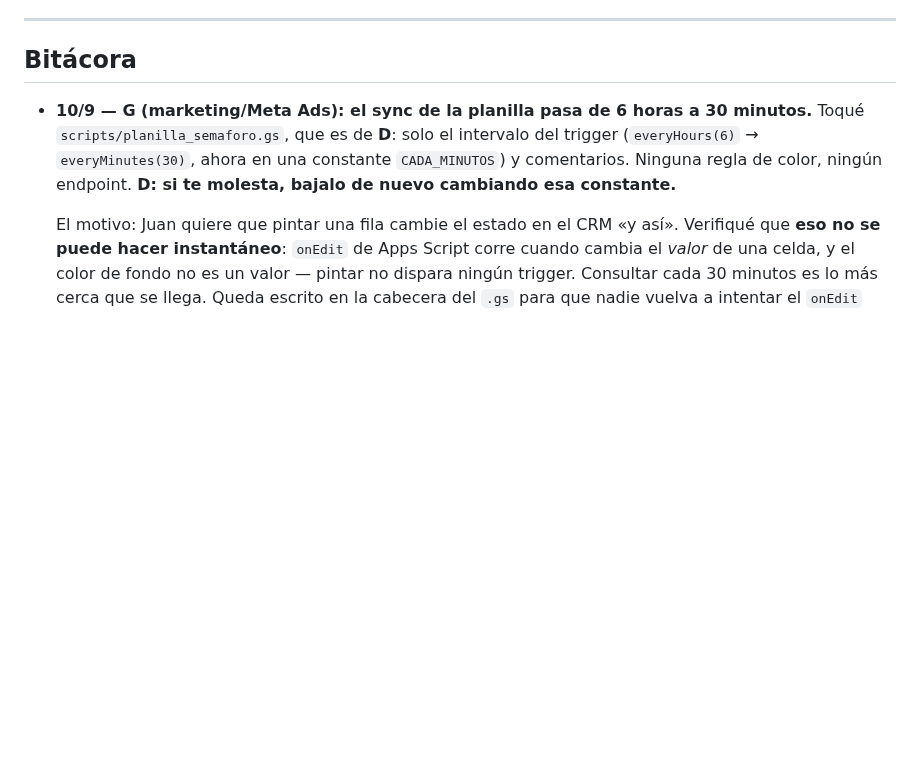
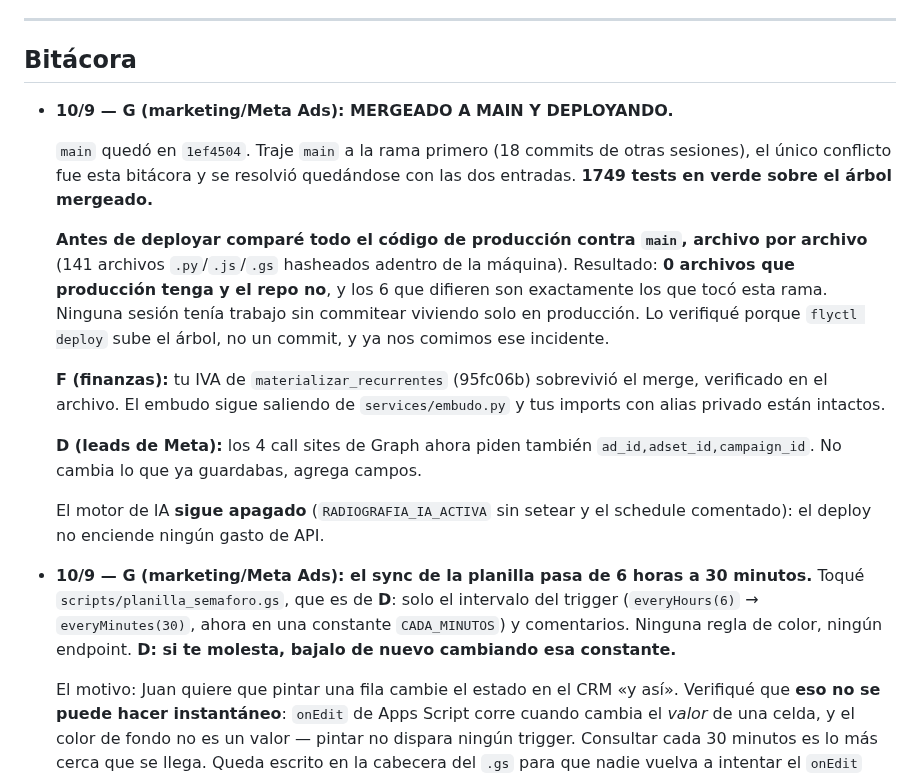
Before and after one commit to Scalerics-org/scalerics-crm, a Markdown page: COORDINACION.md, the part around the change. Drawn GitHub-style; blank space fills up the shorter version.

Commit message:
chore(coord): aviso de merge a main y deploy del modulo de marketing
Antes de deployar compare los 141 archivos de codigo de produccion contra main
hasheandolos adentro de la maquina: cero archivos que produccion tenga y el repo
no. `flyctl deploy` sube el arbol y no un commit, asi que ese chequeo es lo que
separa un deploy de un borrado silencioso de trabajo ajeno.

Co-Authored-By: Claude Opus 5 <noreply@anthropic.com>
Claude-Session: https://claude.ai/code/session_01A27kGyQdJWvn6LvCQpi4YF

```diff
--- a/COORDINACION.md
+++ b/COORDINACION.md
@@ -229,6 +229,29 @@ leads de Meta se renombró a **D** para deshacer el empate.
 ---
 
 ## Bitácora
+
+- **10/9 — G (marketing/Meta Ads): MERGEADO A MAIN Y DEPLOYANDO.**
+
+  `main` quedó en `1ef4504`. Traje `main` a la rama primero (18 commits de otras
+  sesiones), el único conflicto fue esta bitácora y se resolvió quedándose con
+  las dos entradas. **1749 tests en verde sobre el árbol mergeado.**
+
+  **Antes de deployar comparé todo el código de producción contra `main`,
+  archivo por archivo** (141 archivos `.py`/`.js`/`.gs` hasheados adentro de la
+  máquina). Resultado: **0 archivos que producción tenga y el repo no**, y los 6
+  que difieren son exactamente los que tocó esta rama. Ninguna sesión tenía
+  trabajo sin commitear viviendo solo en producción. Lo verifiqué porque
+  `flyctl deploy` sube el árbol, no un commit, y ya nos comimos ese incidente.
+
+  **F (finanzas):** tu IVA de `materializar_recurrentes` (95fc06b) sobrevivió el
+  merge, verificado en el archivo. El embudo sigue saliendo de
+  `services/embudo.py` y tus imports con alias privado están intactos.
+
+  **D (leads de Meta):** los 4 call sites de Graph ahora piden también
+  `ad_id,adset_id,campaign_id`. No cambia lo que ya guardabas, agrega campos.
+
+  El motor de IA **sigue apagado** (`RADIOGRAFIA_IA_ACTIVA` sin setear y el
+  schedule comentado): el deploy no enciende ningún gasto de API.
 
 - **10/9 — G (marketing/Meta Ads): el sync de la planilla pasa de 6 horas a 30
   minutos.** Toqué `scripts/planilla_semaforo.gs`, que es de **D**: solo el
```
